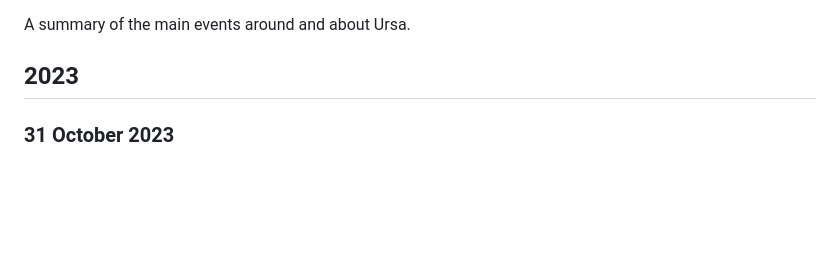
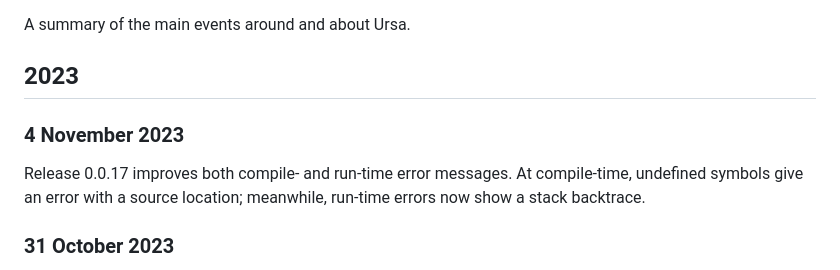
Before and after one commit to ursalang/ursalang.github.io, a Markdown page: pages/news.md, the part around the change. Rendered like a GitHub page; blank space fills up the shorter version.

Commit message:
Add news for 0.0.17

```diff
--- a/pages/news.md
+++ b/pages/news.md
@@ -3,6 +3,10 @@
 A summary of the main events around and about Ursa.
 
 ## 2023
+
+### 4 November 2023
+
+Release 0.0.17 improves both compile- and run-time error messages. At compile-time, undefined symbols give an error with a source location; meanwhile, run-time errors now show a stack backtrace.
 
 ### 31 October 2023
 
```
